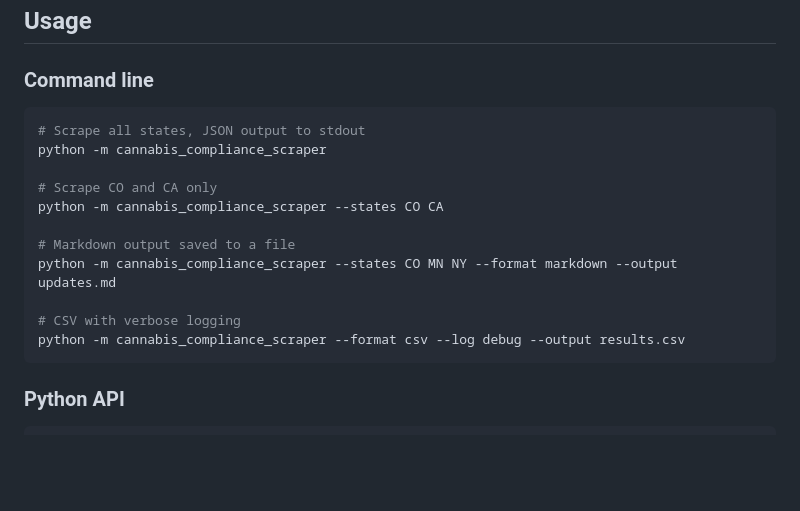
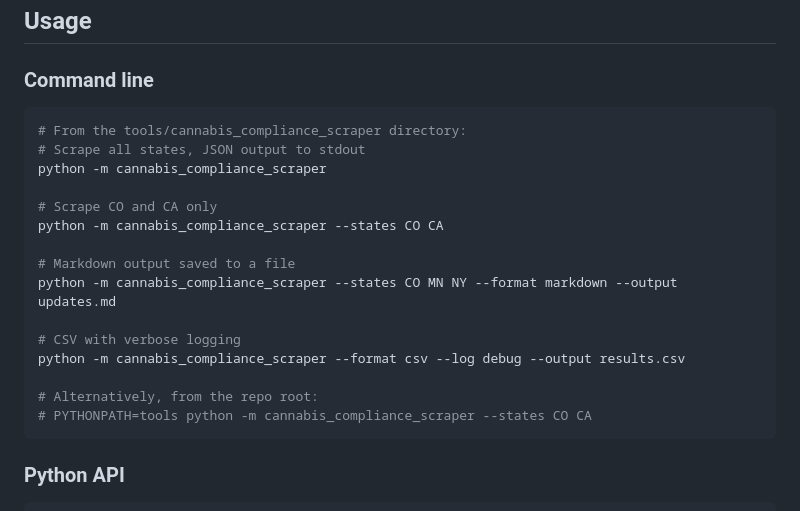
Before and after one commit to clearlineKris/clearlinekris.github.io, a Markdown page: tools/cannabis_compliance_scraper/README.md, the part around the change. Drawn GitHub-style; blank space fills up the shorter version.

Commit message:
Potential fix for pull request finding
Co-authored-by: Copilot Autofix powered by AI <175728472+Copilot@users.noreply.github.com>

````diff
--- a/tools/cannabis_compliance_scraper/README.md
+++ b/tools/cannabis_compliance_scraper/README.md
@@ -44,6 +44,7 @@ Dependencies: `requests`, `beautifulsoup4`, `lxml`
 ### Command line
 
 ```bash
+# From the tools/cannabis_compliance_scraper directory:
 # Scrape all states, JSON output to stdout
 python -m cannabis_compliance_scraper
 
@@ -55,6 +56,9 @@ python -m cannabis_compliance_scraper --states CO MN NY --format markdown --outp
 
 # CSV with verbose logging
 python -m cannabis_compliance_scraper --format csv --log debug --output results.csv
+
+# Alternatively, from the repo root:
+# PYTHONPATH=tools python -m cannabis_compliance_scraper --states CO CA
 ```
 
 ### Python API
````
